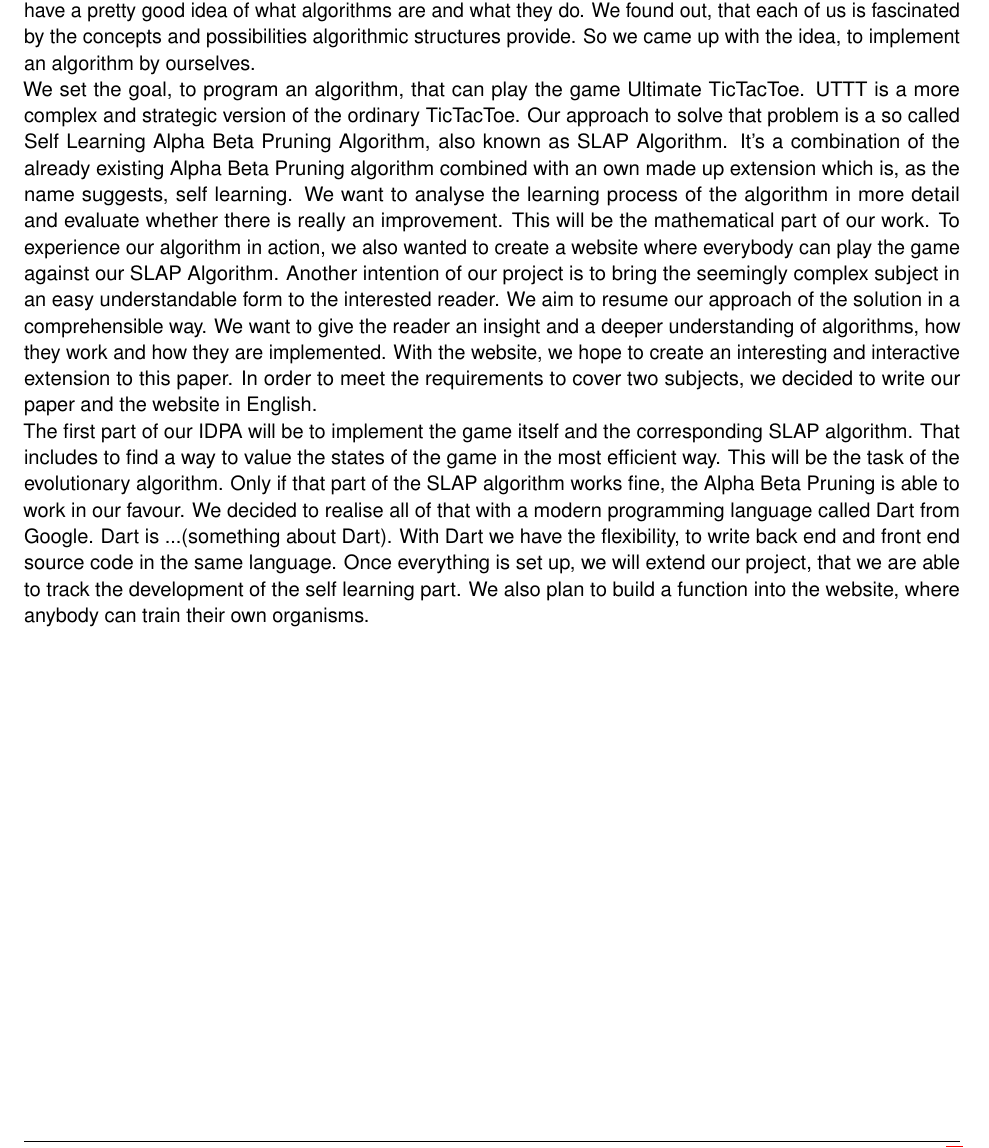
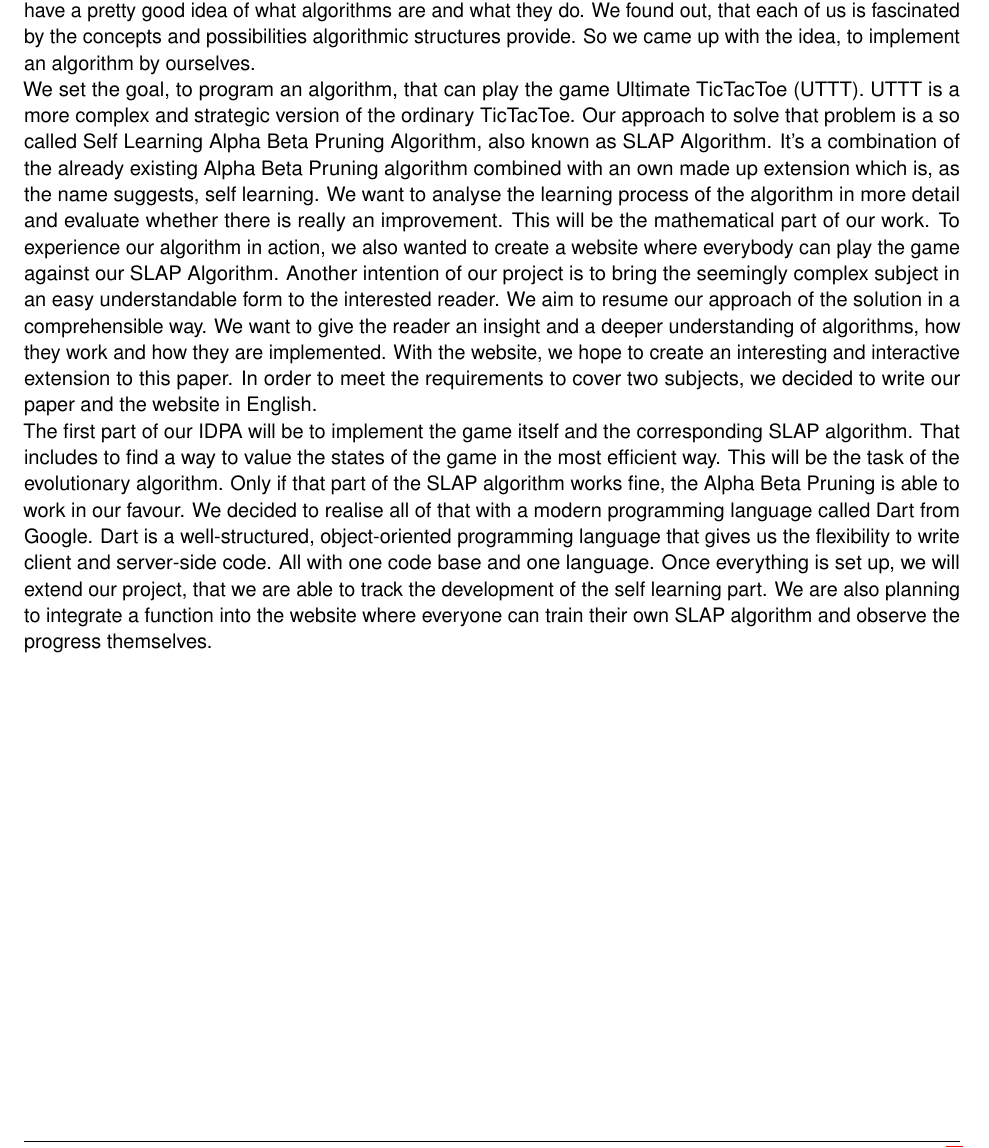
Before and after one commit to madebydamo/slaputtt, a LaTeX document (doc/Dokumentation/Dokumentation.tex, which reads doc/Dokumentation/journal.tex): part of page 3 of 6, cut so that both start at the same text. Compiled offline with pdfLaTeX; a missing font is replaced by an installed copy or a similar font.

Commit message:
Added a sentence about Dart

```diff
--- a/doc/Dokumentation/journal.tex
+++ b/doc/Dokumentation/journal.tex
@@ -4,7 +4,7 @@ Algorithms are everywhere. They are a part of our everyday lives without even re
 In our apprenticeship, we both have a lot to do with algorithms. Damian works as a software engineer, where he writes most of the time software. Stefan is an electronics engineer and his specialisation in the fourth year of education is also software. According to that, we both have a pretty good idea of what algorithms are and what they do. We found out, that each of us is fascinated by the concepts and possibilities algorithmic structures provide. So we came up with the idea, to implement an algorithm by ourselves.
 
 %goals
-We set the goal, to program an algorithm, that can play the game Ultimate TicTacToe. UTTT is a more complex and strategic version of the ordinary TicTacToe.
+We set the goal, to program an algorithm, that can play the game Ultimate TicTacToe (UTTT). UTTT is a more complex and strategic version of the ordinary TicTacToe.
 Our approach to solve that problem is a so called Self Learning Alpha Beta Pruning Algorithm, also known as SLAP Algorithm. It's a combination of the already existing Alpha Beta Pruning algorithm combined with an own made up extension which is, as the name suggests, self learning. We want to analyse the learning process of the algorithm in more detail and evaluate whether there is really an improvement. This will be the mathematical part of our work.
 To experience our algorithm in action, we also wanted to create a website where everybody can play the game against our SLAP Algorithm.
 Another intention of our project is to bring the seemingly complex subject in an easy understandable form to the interested reader. We aim to resume our approach of the solution in a comprehensible way. We want to give the reader an insight and a deeper understanding of algorithms, how they work and how they are implemented. With the website, we hope to create an interesting and interactive extension to this paper.
@@ -13,5 +13,5 @@ In order to meet the requirements to cover two subjects, we decided to write our
 %overview methodological approach
 The first part of our IDPA will be to implement the game itself and the corresponding SLAP algorithm.
 That includes to find a way to value the states of the game in the most efficient way. This will be the task of the evolutionary algorithm. Only if that part of the SLAP algorithm works fine, the Alpha Beta Pruning is able to work in our favour.
-We decided to realise all of that with a modern programming language called Dart from Google. Dart is ...(something about Dart). With Dart we have the flexibility, to write back end and front end source code in the same language. Once everything is set up, we will extend our project, that we are able to track the development of the self learning part. We also plan to build a function into the website, where anybody can train their own organisms.
+We decided to realise all of that with a modern programming language called Dart from Google. Dart is a well-structured, object-oriented programming language that gives us the flexibility to write client and server-side code. All with one code base and one language. Once everything is set up, we will extend our project, that we are able to track the development of the self learning part. We are also planning to integrate a function into the website where everyone can train their own SLAP algorithm and observe the progress themselves.
 %overview structure of the paper
```
